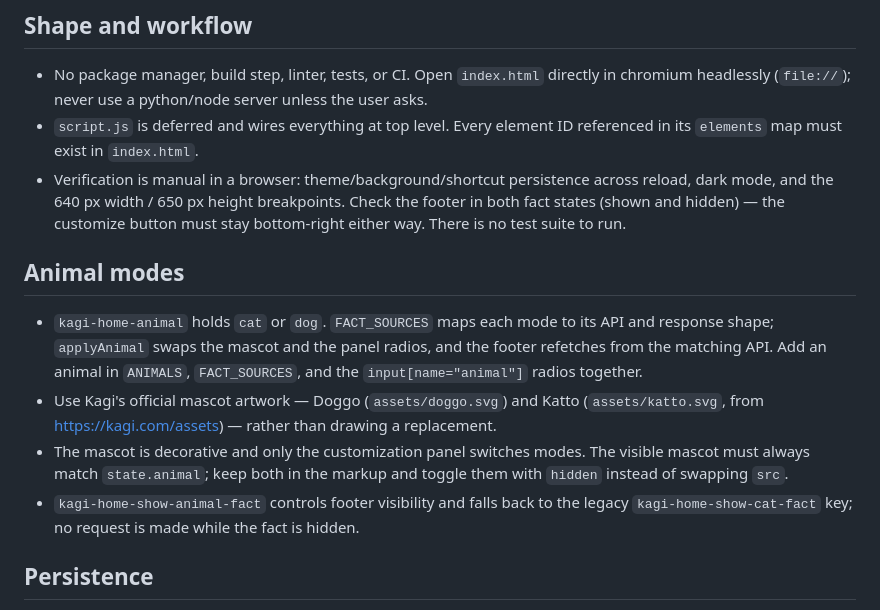
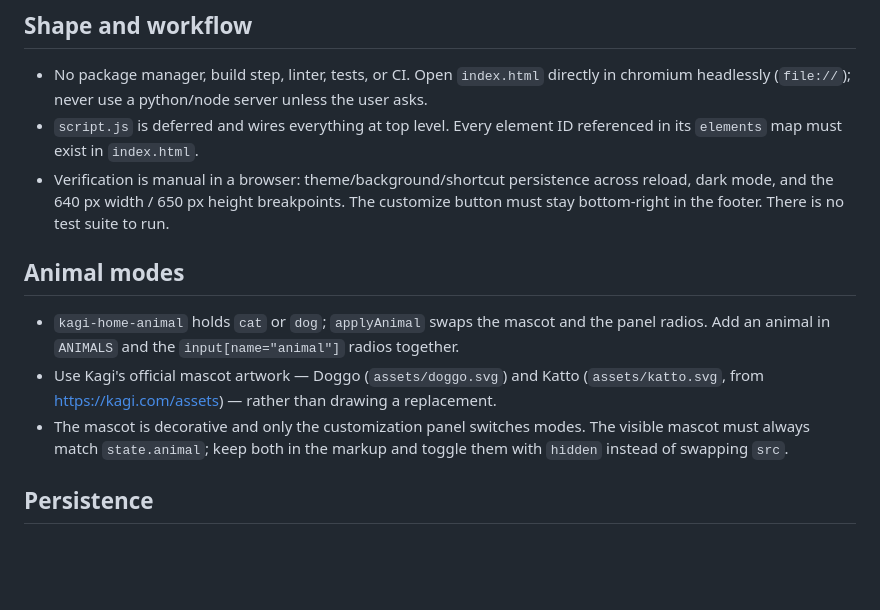
Before and after one commit to Jean-Couscous/Browser-Homepage, a Markdown page: AGENTS.md, the part around the change. GitHub-like rendering; blank space fills up the shorter version.

```diff
--- a/AGENTS.md
+++ b/AGENTS.md
@@ -6,14 +6,13 @@ Static Kagi-themed browser start page: `index.html`, `styles.css`, `script.js`,
 
 - No package manager, build step, linter, tests, or CI. Open `index.html` directly in chromium headlessly (`file://`); never use a python/node server unless the user asks.
 - `script.js` is deferred and wires everything at top level. Every element ID referenced in its `elements` map must exist in `index.html`.
-- Verification is manual in a browser: theme/background/shortcut persistence across reload, dark mode, and the 640 px width / 650 px height breakpoints. Check the footer in both fact states (shown and hidden) — the customize button must stay bottom-right either way. There is no test suite to run.
+- Verification is manual in a browser: theme/background/shortcut persistence across reload, dark mode, and the 640 px width / 650 px height breakpoints. The customize button must stay bottom-right in the footer. There is no test suite to run.
 
 ## Animal modes
 
-- `kagi-home-animal` holds `cat` or `dog`. `FACT_SOURCES` maps each mode to its API and response shape; `applyAnimal` swaps the mascot and the panel radios, and the footer refetches from the matching API. Add an animal in `ANIMALS`, `FACT_SOURCES`, and the `input[name="animal"]` radios together.
+- `kagi-home-animal` holds `cat` or `dog`; `applyAnimal` swaps the mascot and the panel radios. Add an animal in `ANIMALS` and the `input[name="animal"]` radios together.
 - Use Kagi's official mascot artwork — Doggo (`assets/doggo.svg`) and Katto (`assets/katto.svg`, from <https://kagi.com/assets>) — rather than drawing a replacement.
 - The mascot is decorative and only the customization panel switches modes. The visible mascot must always match `state.animal`; keep both in the markup and toggle them with `hidden` instead of swapping `src`.
-- `kagi-home-show-animal-fact` controls footer visibility and falls back to the legacy `kagi-home-show-cat-fact` key; no request is made while the fact is hidden.
 
 ## Persistence
 
```
Also changed, not shown: README.md (+2 -4 lines), assets/preview.png, 4 other files.
